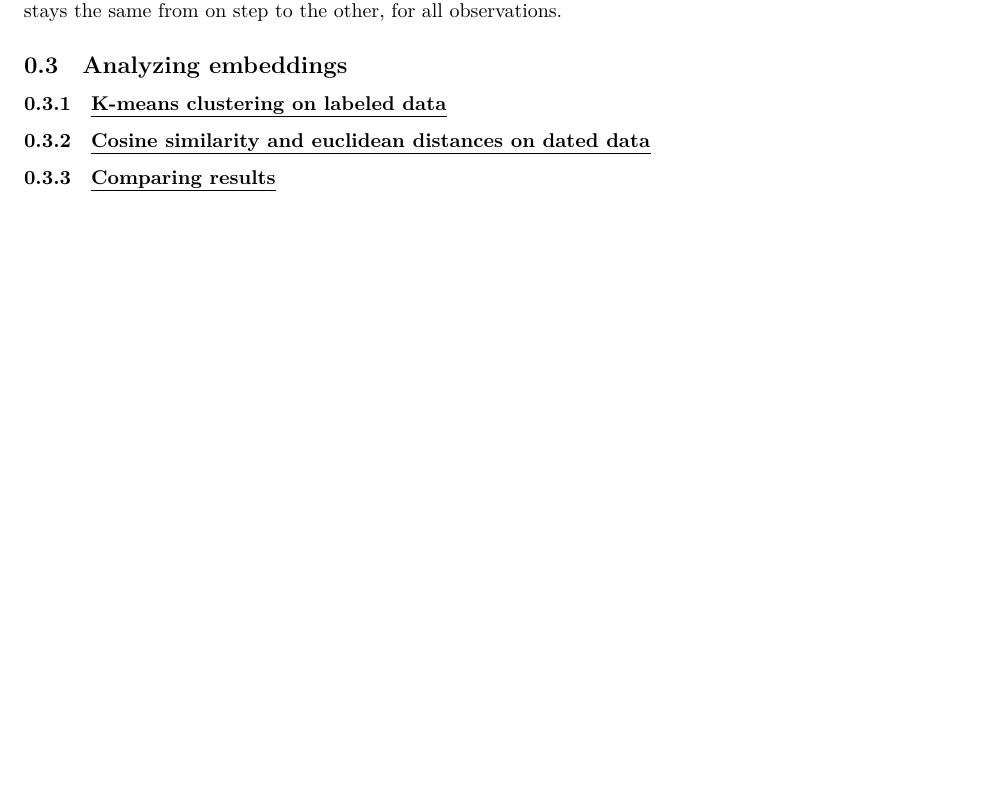
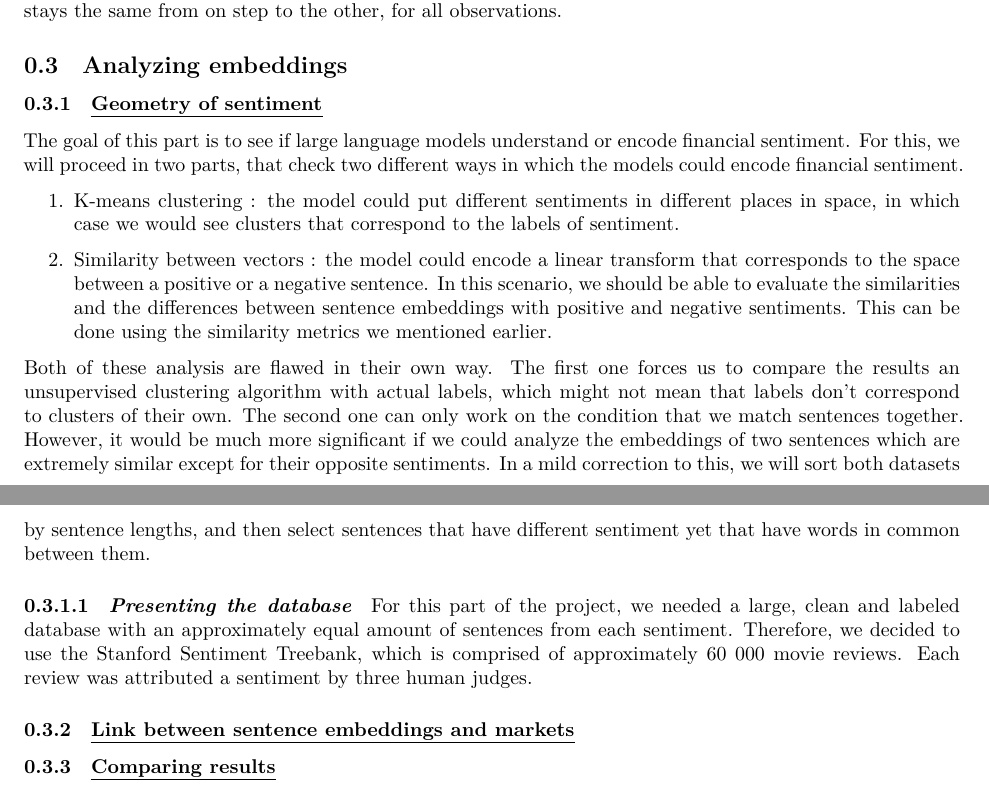
Before and after one commit to faunebl/thesis, a Quarto document (thesis.qmd): part of page 9 of 9 before the commit and two parts of pages 9 and 10 of 10 after it, the two joined at a grey line, cut so that both start at the same text, the shorter picture padded with empty space. Rendered offline with R 4.5, knitr and Pandoc in place of Quarto, then LaTeX, with nearby package versions; some code elsewhere in the file could not run offline.

Commit message:
adding pre process stanford db

```diff
--- a/thesis.qmd
+++ b/thesis.qmd
@@ -333,9 +333,21 @@ Then, we can say that the algorithm has converged when the assignment to a clust
 
 ## Analyzing embeddings
 
-### [K-means clustering on labeled data]{.underline}
+### [Geometry of sentiment]{.underline}
 
-### [Cosine similarity and euclidean distances on dated data]{.underline}
+The goal of this part is to see if large language models understand or encode financial sentiment. For this, we will proceed in two parts, that check two different ways in which the models could encode financial sentiment.
+
+1.  K-means clustering : the model could put different sentiments in different places in space, in which case we would see clusters that correspond to the labels of sentiment.
+
+2.  Similarity between vectors : the model could encode a linear transform that corresponds to the space between a positive or a negative sentence. In this scenario, we should be able to evaluate the similarities and the differences between sentence embeddings with positive and negative sentiments. This can be done using the similarity metrics we mentioned earlier.
+
+Both of these analysis are flawed in their own way. The first one forces us to compare the results an unsupervised clustering algorithm with actual labels, which might not mean that labels don't correspond to clusters of their own. The second one can only work on the condition that we match sentences together. However, it would be much more significant if we could analyze the embeddings of two sentences which are extremely similar except for their opposite sentiments. In a mild correction to this, we will sort both datasets by sentence lengths, and then select sentences that have different sentiment yet that have words in common between them.
+
+#### *Presenting the database*
+
+For this part of the project, we needed a large, clean and labeled database with an approximately equal amount of sentences from each sentiment. Therefore, we decided to use the Stanford Sentiment Treebank, which is comprised of approximately 60 000 movie reviews. Each review was attributed a sentiment by three human judges.
+
+### [Link between sentence embeddings and markets]{.underline}
 
 ### [Comparing results]{.underline}
 
```
Also changed, not shown: outline.md (+1 -1 lines), thesis.qmd (2 more changed lines).
